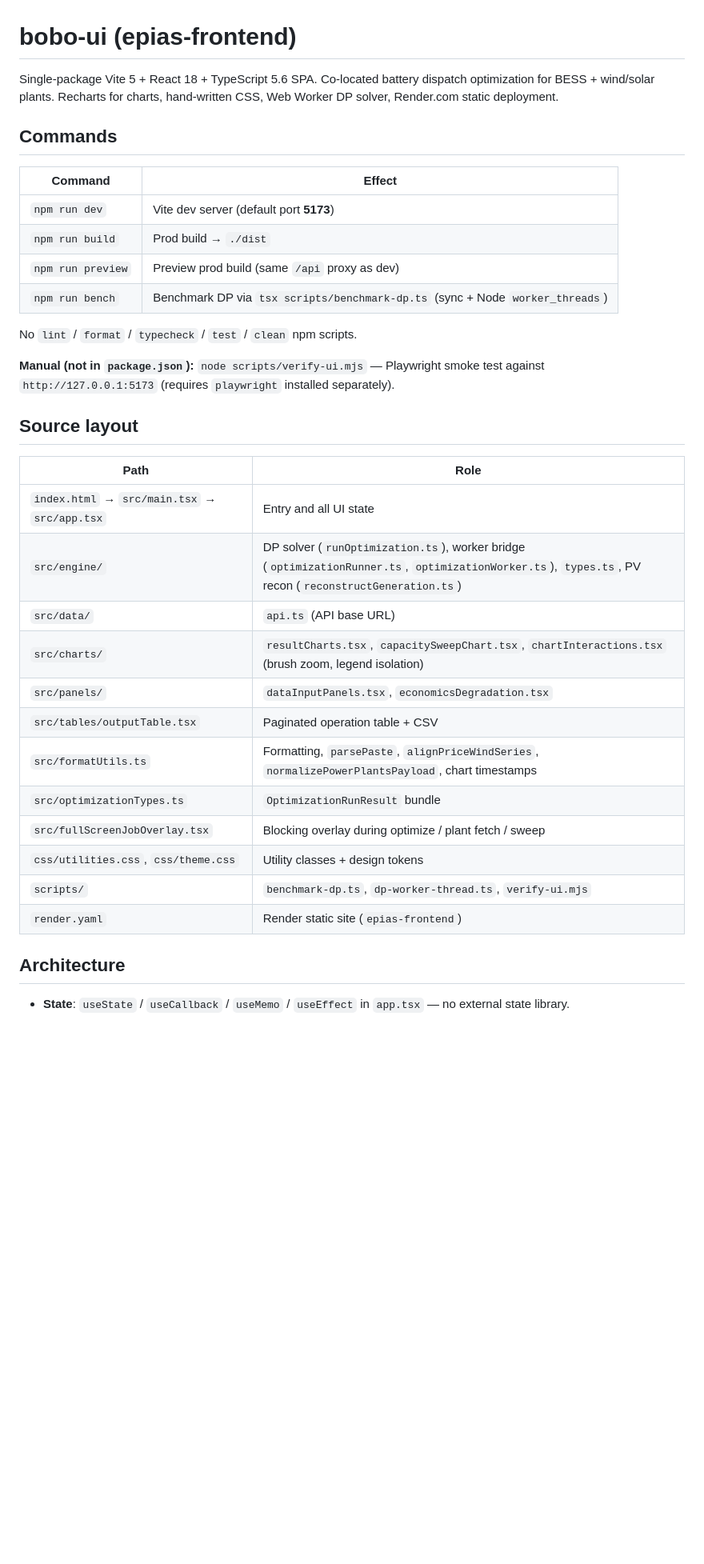
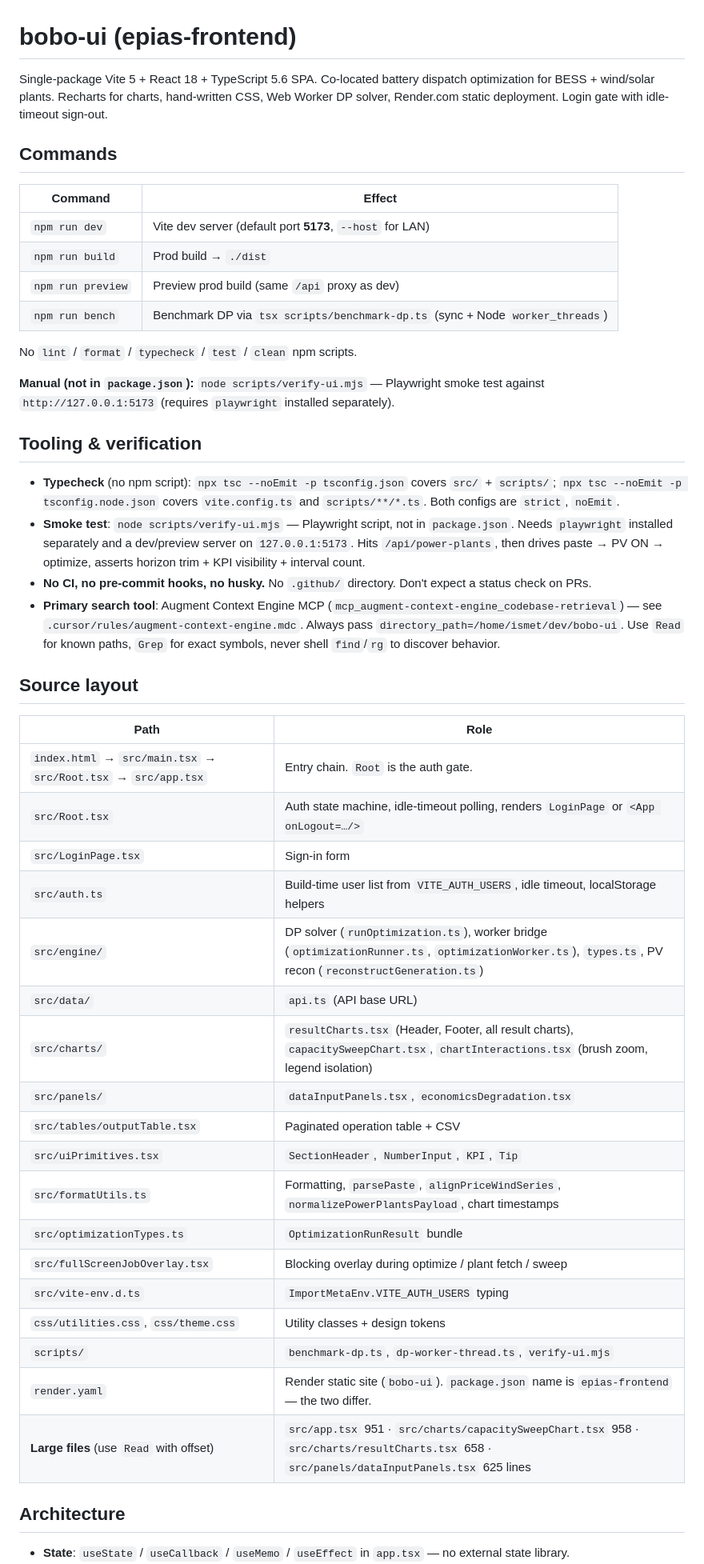
Before and after one commit to ismet/bobo-ui, a Markdown page: AGENTS.md, the part around one of its changes. Shown at 80% size. Drawn GitHub-style; blank space fills up the shorter version.

Commit message:
Expand AGENTS.md to cover current architecture, DP internals, and tooling

```diff
--- a/AGENTS.md
+++ b/AGENTS.md
@@ -1,12 +1,12 @@
 # bobo-ui (epias-frontend)
 
-Single-package Vite 5 + React 18 + TypeScript 5.6 SPA. Co-located battery dispatch optimization for BESS + wind/solar plants. Recharts for charts, hand-written CSS, Web Worker DP solver, Render.com static deployment.
+Single-package Vite 5 + React 18 + TypeScript 5.6 SPA. Co-located battery dispatch optimization for BESS + wind/solar plants. Recharts for charts, hand-written CSS, Web Worker DP solver, Render.com static deployment. Login gate with idle-timeout sign-out.
 
 ## Commands
 
 | Command | Effect |
 |---|---|
-| `npm run dev` | Vite dev server (default port **5173**) |
+| `npm run dev` | Vite dev server (default port **5173**, `--host` for LAN) |
 | `npm run build` | Prod build → `./dist` |
 | `npm run preview` | Preview prod build (same `/api` proxy as dev) |
 | `npm run bench` | Benchmark DP via `tsx scripts/benchmark-dp.ts` (sync + Node `worker_threads`) |
@@ -15,22 +15,35 @@ No `lint` / `format` / `typecheck` / `test` / `clean` npm scripts.
 
 **Manual (not in `package.json`):** `node scripts/verify-ui.mjs` — Playwright smoke test against `http://127.0.0.1:5173` (requires `playwright` installed separately).
 
+## Tooling & verification
+
+- **Typecheck** (no npm script): `npx tsc --noEmit -p tsconfig.json` covers `src/` + `scripts/`; `npx tsc --noEmit -p tsconfig.node.json` covers `vite.config.ts` and `scripts/**/*.ts`. Both configs are `strict`, `noEmit`.
+- **Smoke test**: `node scripts/verify-ui.mjs` — Playwright script, not in `package.json`. Needs `playwright` installed separately and a dev/preview server on `127.0.0.1:5173`. Hits `/api/power-plants`, then drives paste → PV ON → optimize, asserts horizon trim + KPI visibility + interval count.
+- **No CI, no pre-commit hooks, no husky.** No `.github/` directory. Don't expect a status check on PRs.
+- **Primary search tool**: Augment Context Engine MCP (`mcp_augment-context-engine_codebase-retrieval`) — see `.cursor/rules/augment-context-engine.mdc`. Always pass `directory_path=/home/ismet/dev/bobo-ui`. Use `Read` for known paths, `Grep` for exact symbols, never shell `find`/`rg` to discover behavior.
+
 ## Source layout
 
 | Path | Role |
 |---|---|
-| `index.html` → `src/main.tsx` → `src/app.tsx` | Entry and all UI state |
+| `index.html` → `src/main.tsx` → `src/Root.tsx` → `src/app.tsx` | Entry chain. `Root` is the auth gate. |
+| `src/Root.tsx` | Auth state machine, idle-timeout polling, renders `LoginPage` or `<App onLogout=…/>` |
+| `src/LoginPage.tsx` | Sign-in form |
+| `src/auth.ts` | Build-time user list from `VITE_AUTH_USERS`, idle timeout, localStorage helpers |
 | `src/engine/` | DP solver (`runOptimization.ts`), worker bridge (`optimizationRunner.ts`, `optimizationWorker.ts`), `types.ts`, PV recon (`reconstructGeneration.ts`) |
 | `src/data/` | `api.ts` (API base URL) |
-| `src/charts/` | `resultCharts.tsx`, `capacitySweepChart.tsx`, `chartInteractions.tsx` (brush zoom, legend isolation) |
+| `src/charts/` | `resultCharts.tsx` (Header, Footer, all result charts), `capacitySweepChart.tsx`, `chartInteractions.tsx` (brush zoom, legend isolation) |
 | `src/panels/` | `dataInputPanels.tsx`, `economicsDegradation.tsx` |
 | `src/tables/outputTable.tsx` | Paginated operation table + CSV |
+| `src/uiPrimitives.tsx` | `SectionHeader`, `NumberInput`, `KPI`, `Tip` |
 | `src/formatUtils.ts` | Formatting, `parsePaste`, `alignPriceWindSeries`, `normalizePowerPlantsPayload`, chart timestamps |
 | `src/optimizationTypes.ts` | `OptimizationRunResult` bundle |
 | `src/fullScreenJobOverlay.tsx` | Blocking overlay during optimize / plant fetch / sweep |
+| `src/vite-env.d.ts` | `ImportMetaEnv.VITE_AUTH_USERS` typing |
 | `css/utilities.css`, `css/theme.css` | Utility classes + design tokens |
 | `scripts/` | `benchmark-dp.ts`, `dp-worker-thread.ts`, `verify-ui.mjs` |
-| `render.yaml` | Render static site (`epias-frontend`) |
+| `render.yaml` | Render static site (`bobo-ui`). `package.json` name is `epias-frontend` — the two differ. |
+| **Large files** (use `Read` with offset) | `src/app.tsx` 951 · `src/charts/capacitySweepChart.tsx` 958 · `src/charts/resultCharts.tsx` 658 · `src/panels/dataInputPanels.tsx` 625 lines |
 
 ## Architecture
 
```
Also changed, not shown: other parts of AGENTS.md (+28 -12 lines).
